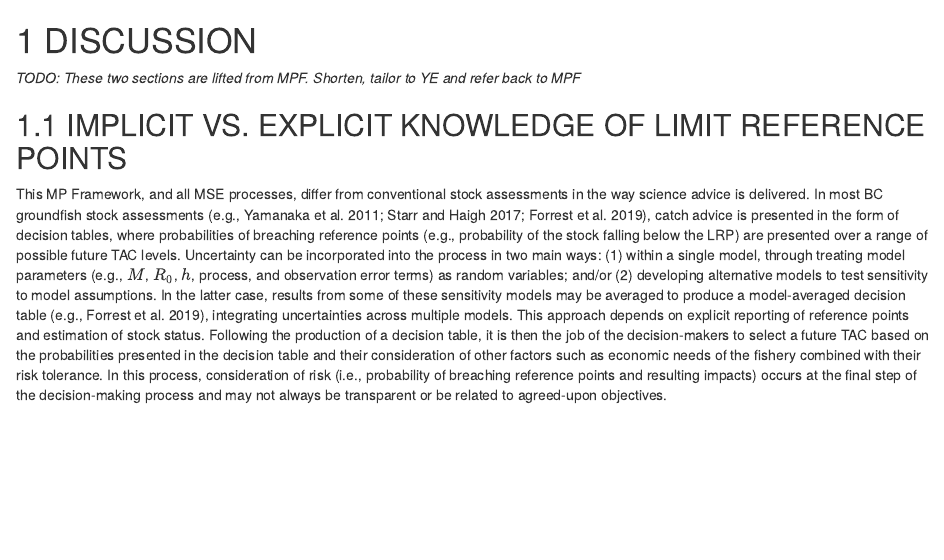
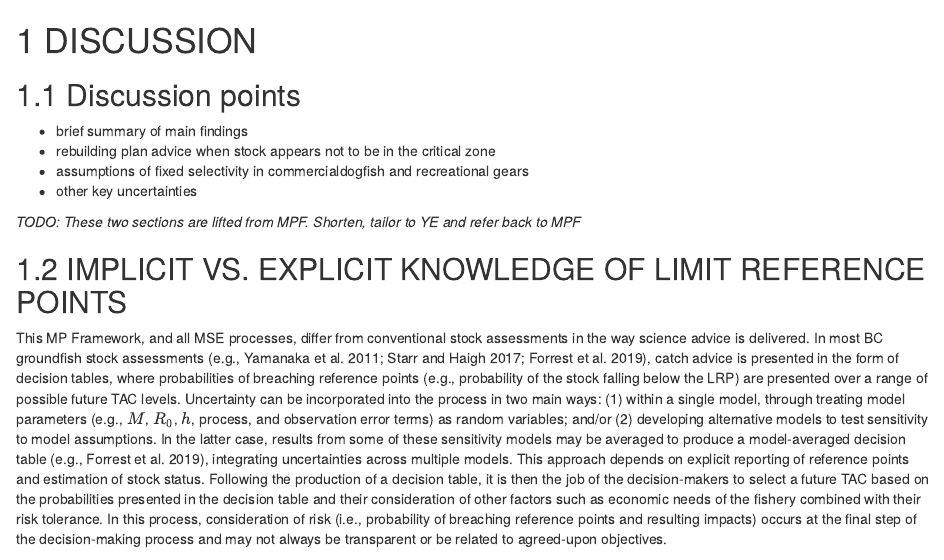
Before and after one commit to pbs-assess/yelloweye-inside, an R Markdown document (report/07-discussion.Rmd): the page in a window 1100 px wide, from its top. Rendered offline with R 4.5, knitr and Pandoc, with nearby package versions; drawn as R Markdown's standard HTML page in place of the format the file asks for.

Commit message:
starting list of discussion points

```diff
--- a/report/07-discussion.Rmd
+++ b/report/07-discussion.Rmd
@@ -1,4 +1,14 @@
 # DISCUSSION {#sec:discussion}
+
+
+
+## Discussion points
+
+- brief summary of main findings
+- rebuilding plan advice when stock appears not to be in the critical zone
+- assumptions of fixed selectivity in commercialdogfish and recreational gears
+- other key uncertainties
+
 
 *TODO: These two sections are lifted from MPF. Shorten, tailor to YE and refer back to MPF*
 
```
